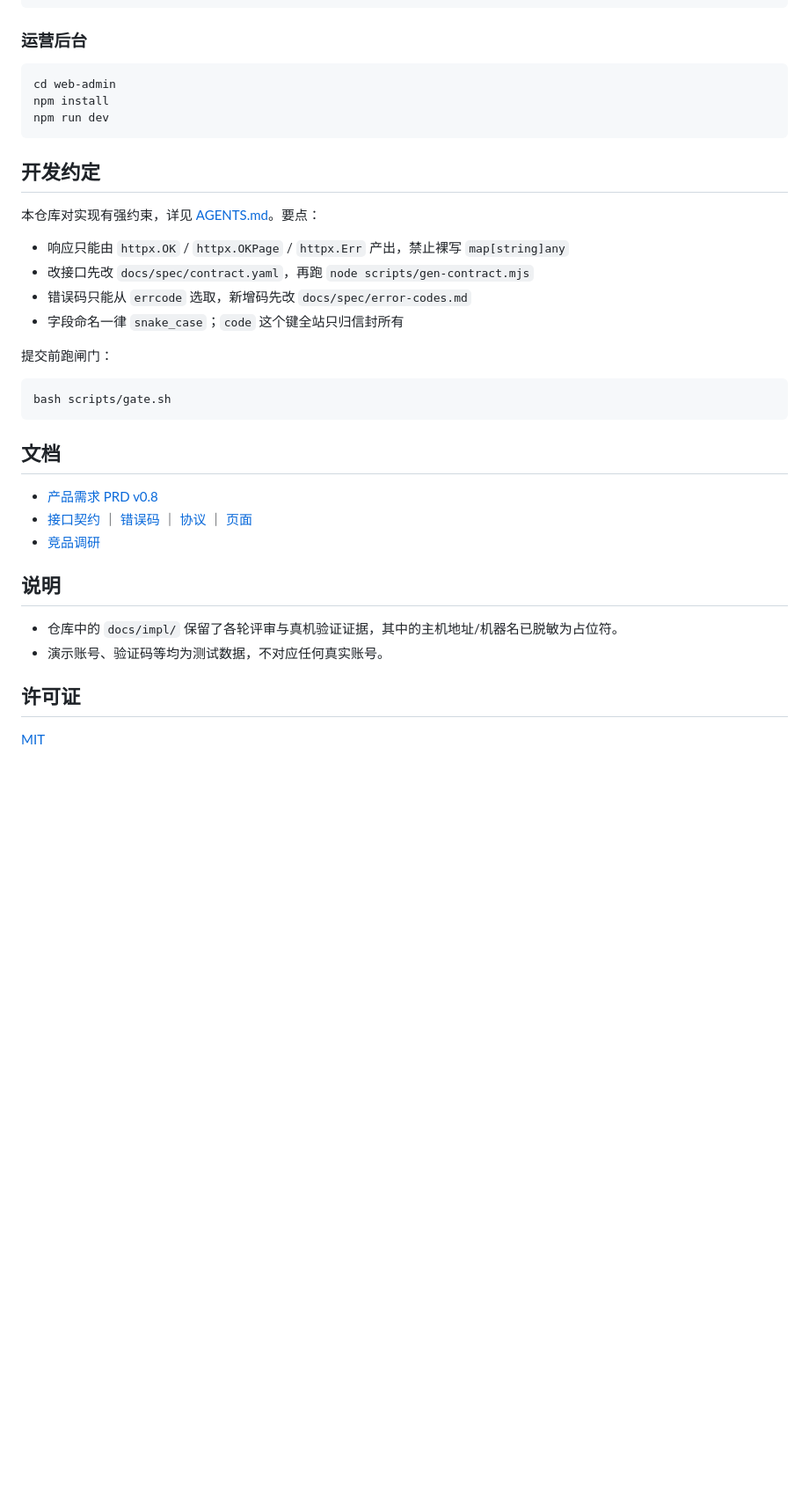
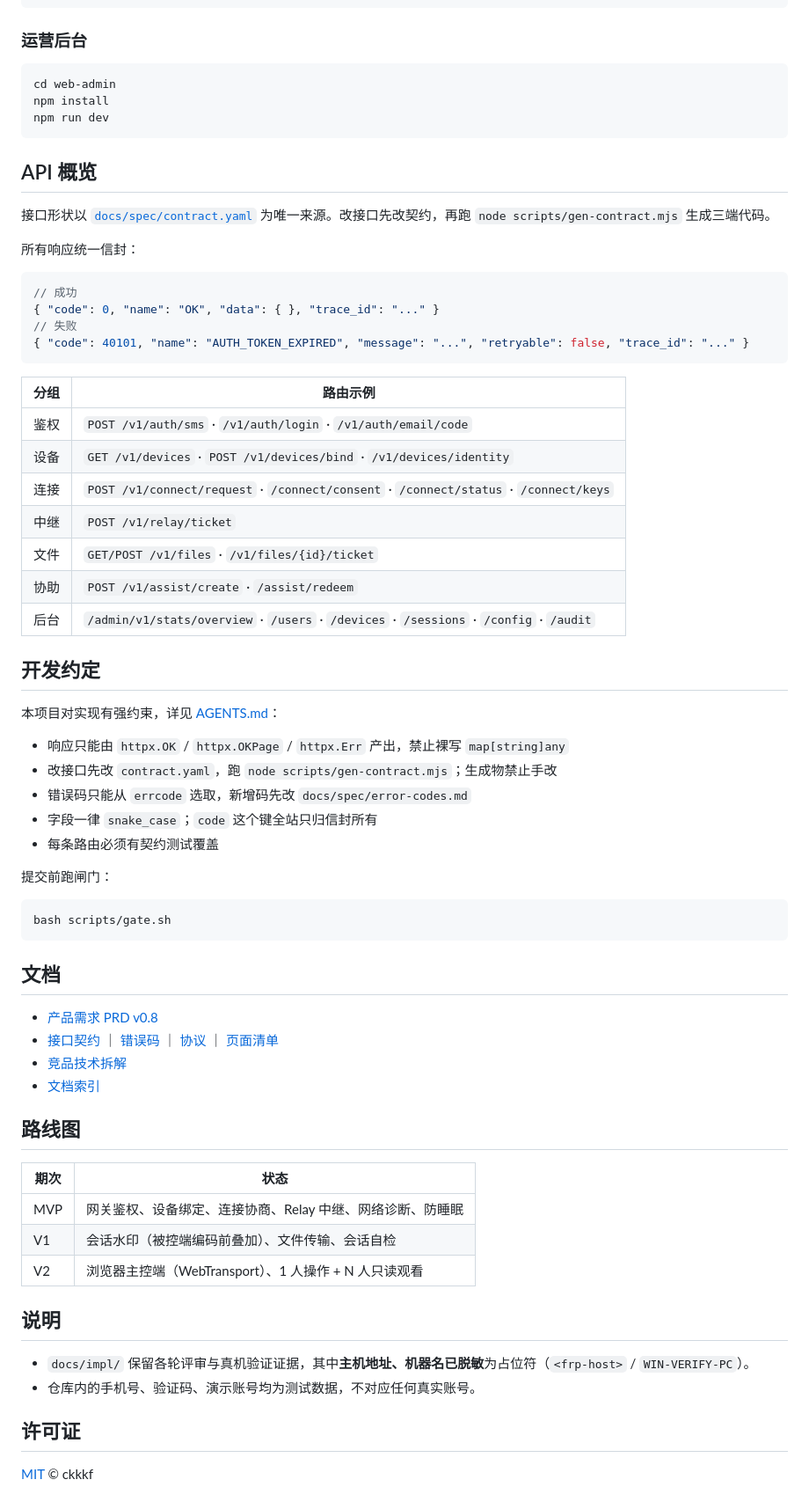
Before and after one commit to ckkkf/EasyRemote, a Markdown page: README.md, the part around one of its changes. Shown at 88% size. GitHub-like rendering; blank space fills up the shorter version.

````diff
--- a/README.md
+++ b/README.md
@@ -61,14 +110,38 @@ npm install
 npm run dev
 ```
 
+## API 概览
+
+接口形状以 [`docs/spec/contract.yaml`](docs/spec/contract.yaml) 为唯一来源。改接口先改契约，再跑 `node scripts/gen-contract.mjs` 生成三端代码。
+
+所有响应统一信封：
+
+```jsonc
+// 成功
+{ "code": 0, "name": "OK", "data": { }, "trace_id": "..." }
+// 失败
+{ "code": 40101, "name": "AUTH_TOKEN_EXPIRED", "message": "...", "retryable": false, "trace_id": "..." }
+```
+
+| 分组 | 路由示例 |
+|---|---|
+| 鉴权 | `POST /v1/auth/sms` · `/v1/auth/login` · `/v1/auth/email/code` |
+| 设备 | `GET /v1/devices` · `POST /v1/devices/bind` · `/v1/devices/identity` |
+| 连接 | `POST /v1/connect/request` · `/connect/consent` · `/connect/status` · `/connect/keys` |
+| 中继 | `POST /v1/relay/ticket` |
+| 文件 | `GET/POST /v1/files` · `/v1/files/{id}/ticket` |
+| 协助 | `POST /v1/assist/create` · `/assist/redeem` |
+| 后台 | `/admin/v1/stats/overview` · `/users` · `/devices` · `/sessions` · `/config` · `/audit` |
+
 ## 开发约定
 
-本仓库对实现有强约束，详见 [AGENTS.md](AGENTS.md)。要点：
+本项目对实现有强约束，详见 [AGENTS.md](AGENTS.md)：
 
 - 响应只能由 `httpx.OK` / `httpx.OKPage` / `httpx.Err` 产出，禁止裸写 `map[string]any`
-- 改接口先改 `docs/spec/contract.yaml`，再跑 `node scripts/gen-contract.mjs`
+- 改接口先改 `contract.yaml`，跑 `node scripts/gen-contract.mjs`；生成物禁止手改
 - 错误码只能从 `errcode` 选取，新增码先改 `docs/spec/error-codes.md`
-- 字段命名一律 `snake_case`；`code` 这个键全站只归信封所有
+- 字段一律 `snake_case`；`code` 这个键全站只归信封所有
+- 每条路由必须有契约测试覆盖
 
 提交前跑闸门：
 
@@ -79,14 +152,23 @@ bash scripts/gate.sh
 ## 文档
 
 - [产品需求 PRD v0.8](docs/prd/easyremote-prd-v0.8.md)
-- [接口契约](docs/spec/contract.yaml) ｜ [错误码](docs/spec/error-codes.md) ｜ [协议](docs/spec/protocol.md) ｜ [页面](docs/spec/pages.md)
-- [竞品调研](docs/research/uu-remote-analysis.md)
+- [接口契约](docs/spec/contract.yaml) ｜ [错误码](docs/spec/error-codes.md) ｜ [协议](docs/spec/protocol.md) ｜ [页面清单](docs/spec/pages.md)
+- [竞品技术拆解](docs/research/uu-remote-analysis.md)
+- [文档索引](docs/README.md)
+
+## 路线图
+
+| 期次 | 状态 |
+|---|---|
+| MVP | 网关鉴权、设备绑定、连接协商、Relay 中继、网络诊断、防睡眠 |
+| V1 | 会话水印（被控端编码前叠加）、文件传输、会话自检 |
+| V2 | 浏览器主控端（WebTransport）、1 人操作 + N 人只读观看 |
 
 ## 说明
 
-- 仓库中的 `docs/impl/` 保留了各轮评审与真机验证证据，其中的主机地址/机器名已脱敏为占位符。
-- 演示账号、验证码等均为测试数据，不对应任何真实账号。
+- `docs/impl/` 保留各轮评审与真机验证证据，其中**主机地址、机器名已脱敏**为占位符（`<frp-host>` / `WIN-VERIFY-PC`）。
+- 仓库内的手机号、验证码、演示账号均为测试数据，不对应任何真实账号。
 
 ## 许可证
 
-[MIT](LICENSE)
+[MIT](LICENSE) © ckkkf
````
Also changed, not shown: other parts of README.md (+69 -20 lines), docs/assets/admin-dashboard.png (added), docs/assets/client-devices.png (added).
